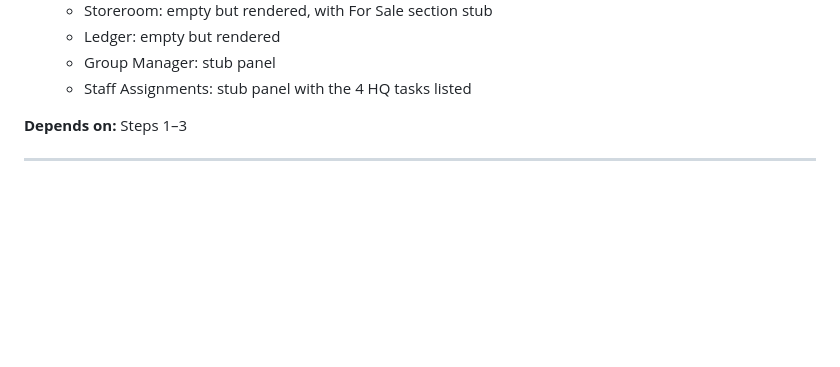
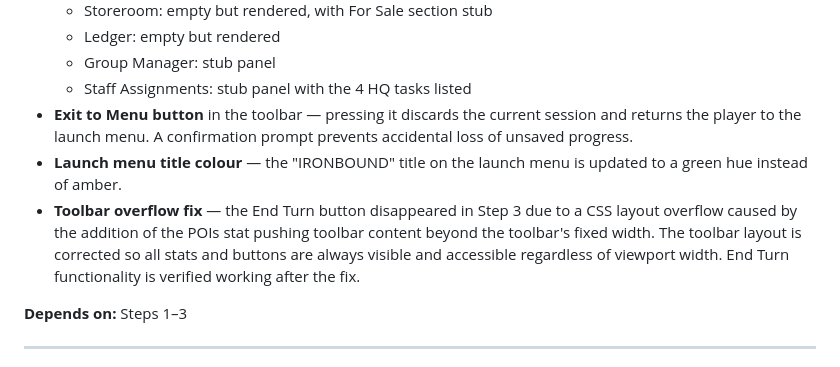
Before and after one commit to dx-games-1339/dx-games-1339.github.io, a Markdown page: ironbound/ironbound_implementation_plan.md, the part around the change. Drawn GitHub-style; blank space fills up the shorter version.

```diff
--- a/ironbound/ironbound_implementation_plan.md
+++ b/ironbound/ironbound_implementation_plan.md
@@ -85,6 +85,9 @@ Each step produces a working, runnable `index.html` that builds directly on the
   - Ledger: empty but rendered
   - Group Manager: stub panel
   - Staff Assignments: stub panel with the 4 HQ tasks listed
+- **Exit to Menu button** in the toolbar — pressing it discards the current session and returns the player to the launch menu. A confirmation prompt prevents accidental loss of unsaved progress.
+- **Launch menu title colour** — the "IRONBOUND" title on the launch menu is updated to a green hue instead of amber.
+- **Toolbar overflow fix** — the End Turn button disappeared in Step 3 due to a CSS layout overflow caused by the addition of the POIs stat pushing toolbar content beyond the toolbar's fixed width. The toolbar layout is corrected so all stats and buttons are always visible and accessible regardless of viewport width. End Turn functionality is verified working after the fix.
 
 **Depends on:** Steps 1–3
 
```
